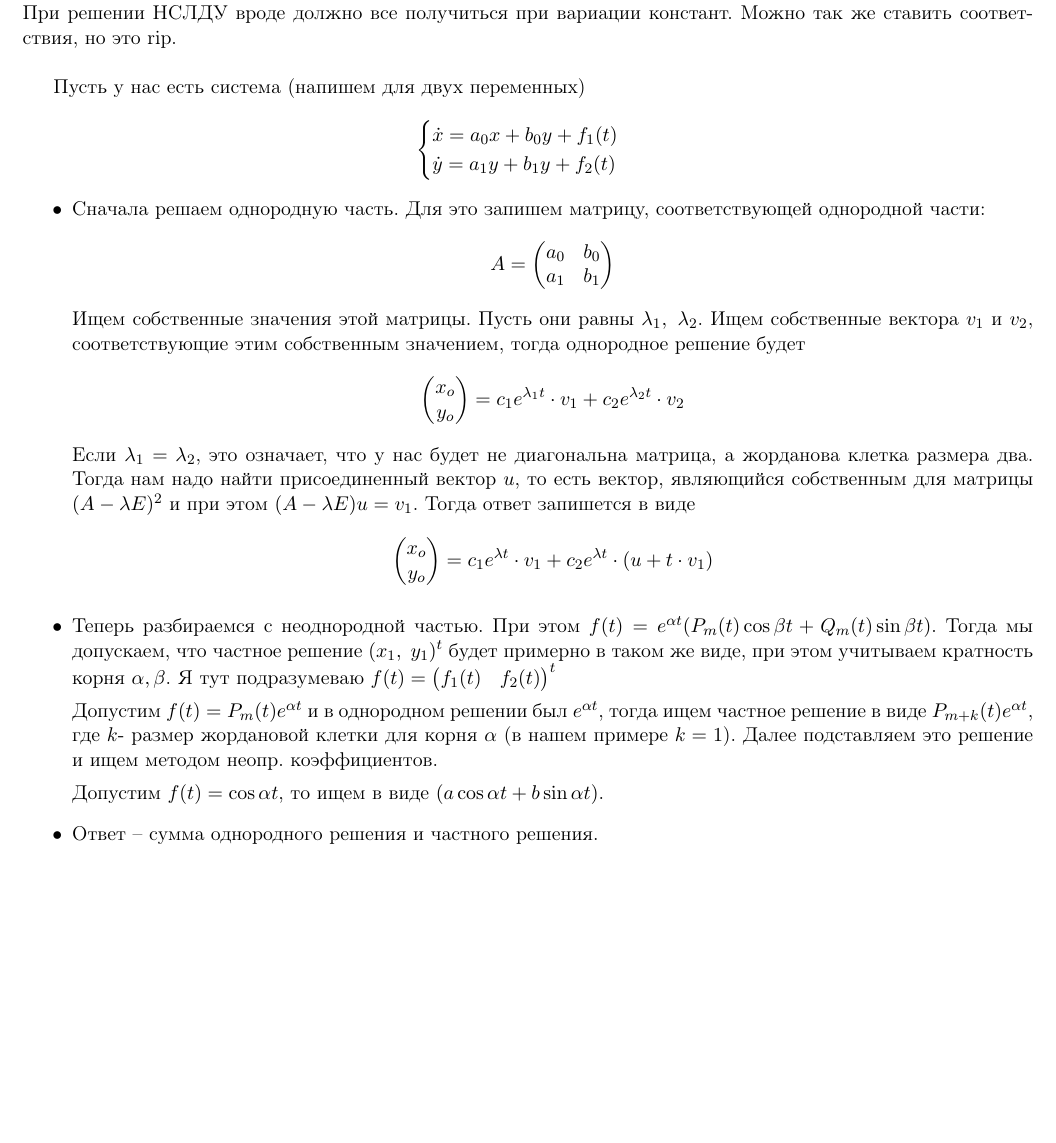
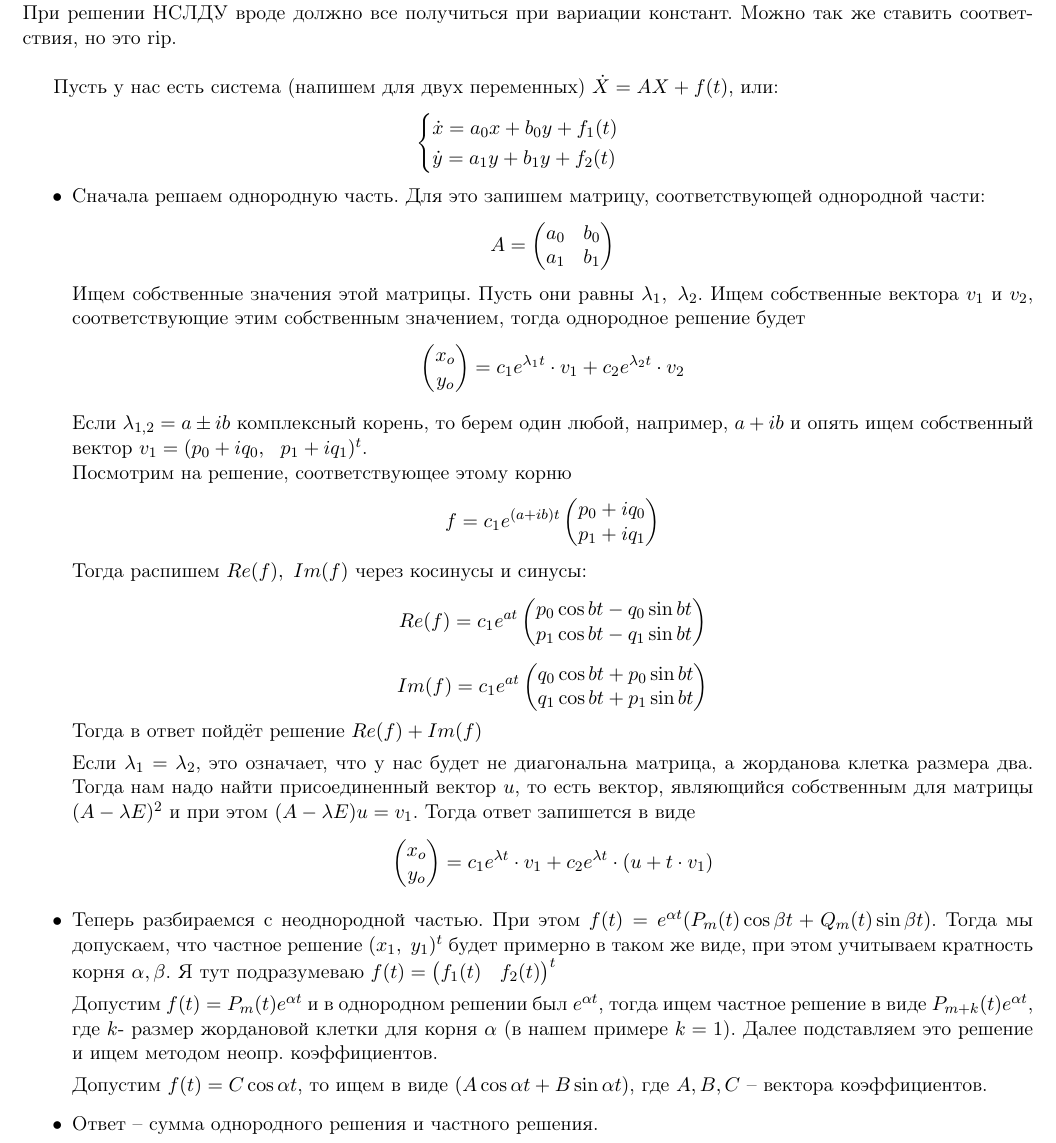
Before and after one commit to ArturGoldman/Diff_Eq_Cheat_Sheet, a LaTeX document (help.tex): part of page 5 of 5, cut so that both start at the same text, the shorter picture padded with empty space. Compiled offline with pdfLaTeX.

Commit message:
complex root added

```diff
--- a/help.tex
+++ b/help.tex
@@ -204,7 +204,7 @@ Section under construction.
 	Диагонализуя матрицу, мы сводим к случаю ОЛДУ но в векторной форме. Поэтому должно быть очевидно.
 	При решении НСЛДУ вроде должно все получиться при вариации констант. Можно так же ставить соответствия, но это rip. \\
 
-	Пусть у нас есть система (напишем для двух переменных)
+	Пусть у нас есть система (напишем для двух переменных) $\dot{X} = AX + f(t)$, или:
 	$$\begin{cases}
 		\dot{x} = a_0x + b_0y + f_1(t) \\
 		\dot{y} = a_1y + b_1y + f_2(t)
@@ -220,6 +220,23 @@ Section under construction.
 		$$\begin{pmatrix}
 			x_o \\ y_o
 		\end{pmatrix} = c_1e^{\lambda_1t}\cdot v_1 + c_2e^{\lambda_2t}\cdot v_2$$
+
+		Если $\lambda_{1, 2} = a \pm ib$ комплексный корень, то берем один любой, например, $a + ib$ и опять ищем собственный вектор $v_1 = (p_0 + iq_0, \ \ p_1 + iq_1)^t$. \\
+		Посмотрим на решение, соответствующее этому корню
+		$$f = c_1e^{(a + ib)t} \begin{pmatrix}
+			p_0 + iq_0 \\ p_1 + iq_1
+		\end{pmatrix}$$
+		Тогда распишем $Re(f), \ Im(f)$ через косинусы и синусы:
+		$$Re(f) = c_1e^{at} \begin{pmatrix}
+			p_0\cos bt - q_0 \sin bt \\
+			p_1 \cos bt - q_1 \sin bt
+		\end{pmatrix}$$
+		$$Im(f) = c_1e^{at} \begin{pmatrix}
+			q_0\cos bt + p_0 \sin bt \\
+			q_1 \cos bt + p_1 \sin bt
+		\end{pmatrix}$$
+		Тогда в ответ пойдёт решение $Re(f) + Im(f)$
+
 		Если $\lambda_1 = \lambda_2$, это означает, что у нас будет не диагональна матрица, а жорданова клетка размера два. Тогда
 		нам надо найти присоединенный вектор $u$, то есть вектор, являющийся собственным для матрицы $(A - \lambda E)^2$ и при этом
 		$(A - \lambda E)u = v_1$. Тогда ответ запишется в виде
@@ -235,11 +252,9 @@ Section under construction.
 		Допустим $f(t) = P_m(t)e^{\alpha t}$ и в однородном решении был $e^{\alpha t}$, тогда ищем частное решение в виде $P_{m + k}(t)e^{\alpha t}$, где $k$- размер жордановой
 		клетки для корня $\alpha$ (в нашем примере $k = 1$). Далее подставляем это решение и ищем методом неопр. коэффициентов.
 
-		Допустим $f(t) = \cos \alpha t$, то ищем в виде $(a \cos \alpha t + b \sin \alpha t)$.
+		Допустим $f(t) = C\cos \alpha t$, то ищем в виде $(A \cos \alpha t + B \sin \alpha t)$, где $A, B, C$ -- вектора коэффициентов.
 
 		\item Ответ -- сумма однородного решения и частного решения.
 	\end{itemize}
 
-
-
 \end{document}
```
Also changed, not shown: help.pdf.
